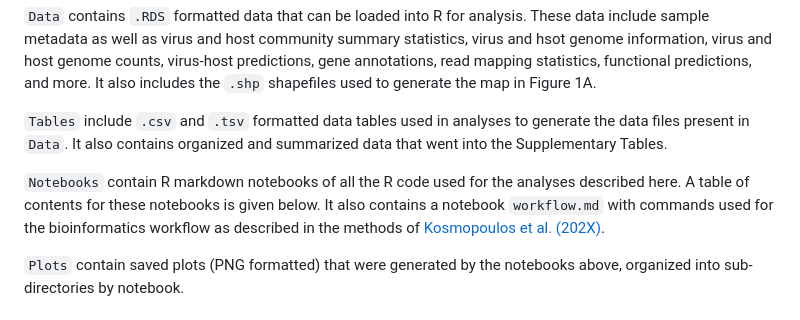
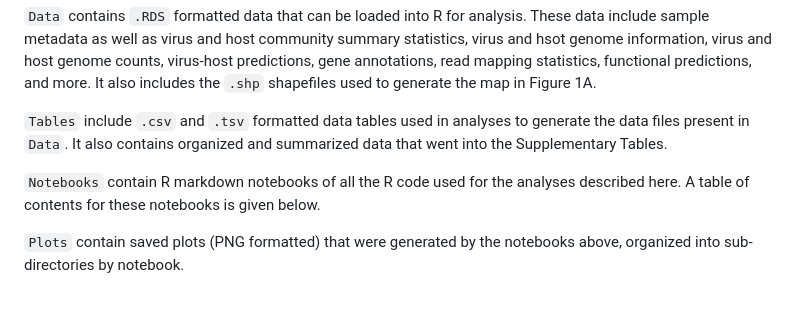
Before and after one commit to AnantharamanLab/UKPeatlandViruses, a Markdown page: README.md, the part around the change. Drawn GitHub-style.

```diff
--- a/README.md
+++ b/README.md
@@ -10,7 +10,7 @@ Original, raw sequence reads are deposited to the NCBI Sequence Read Archive und
 
 `Tables` include `.csv` and `.tsv` formatted data tables used in analyses to generate the data files present in `Data`. It also contains organized and summarized data that went into the Supplementary Tables.
 
-`Notebooks` contain R markdown notebooks of all the R code used for the analyses described here. A table of contents for these notebooks is given below. It also contains a notebook `workflow.md` with commands used for the bioinformatics workflow as described in the methods of [Kosmopoulos et al. (202X)]().
+`Notebooks` contain R markdown notebooks of all the R code used for the analyses described here. A table of contents for these notebooks is given below.
 
 `Plots` contain saved plots (PNG formatted) that were generated by the notebooks above, organized into sub-directories by notebook.
 
```
